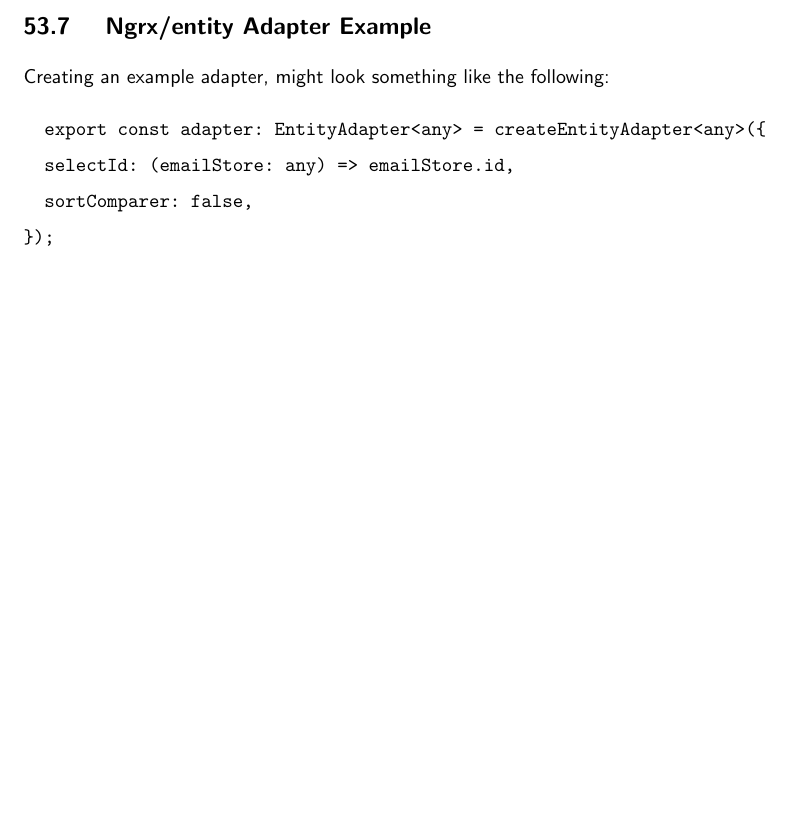
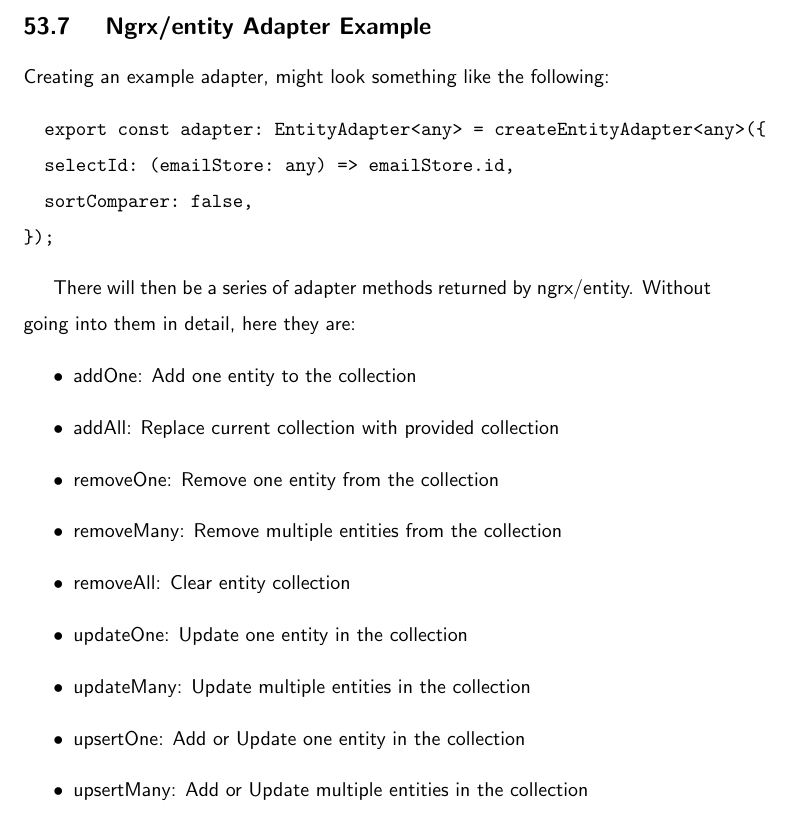
Before and after one commit to razroo/angular-content, a LaTeX document (main.tex, which reads ngrx/ngrx-entity/ngrx-entity.tex): part of page 155 of 155, cut so that both start at the same text, the shorter picture padded with empty space. Compiled offline with pdfLaTeX.

Commit message:
Add on a high level the type of methods one can expect to be returned by ngrx/entity.

```diff
--- a/ngrx/ngrx-entity/ngrx-entity.tex
+++ b/ngrx/ngrx-entity/ngrx-entity.tex
@@ -109,3 +109,17 @@
   sortComparer: false,
 });
 \end{verbatim}
+
+There will then be a series of adapter methods returned by ngrx/entity. Without
+going into them in detail, here they are:
+\begin{itemize}
+  \item addOne: Add one entity to the collection
+  \item addAll: Replace current collection with provided collection
+  \item removeOne: Remove one entity from the collection
+  \item removeMany: Remove multiple entities from the collection
+  \item removeAll: Clear entity collection
+  \item updateOne: Update one entity in the collection
+  \item updateMany: Update multiple entities in the collection
+  \item upsertOne: Add or Update one entity in the collection
+  \item upsertMany: Add or Update multiple entities in the collection
+\end{itemize}
```
